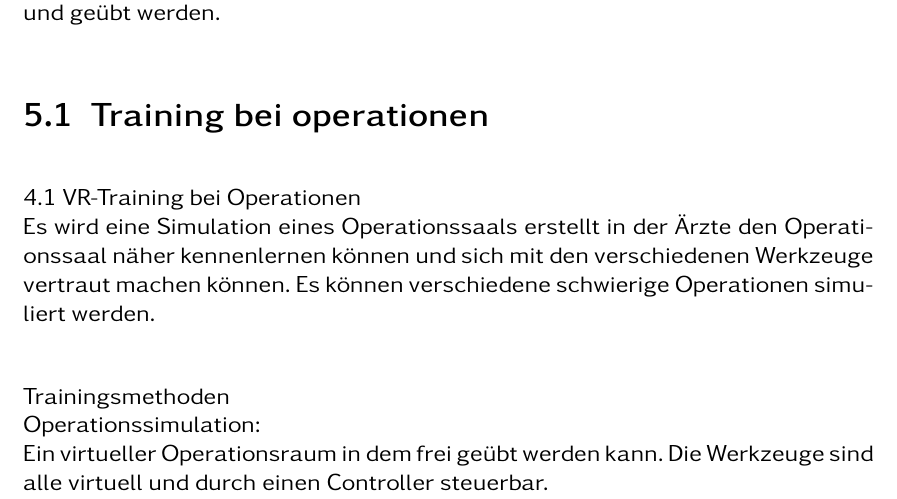
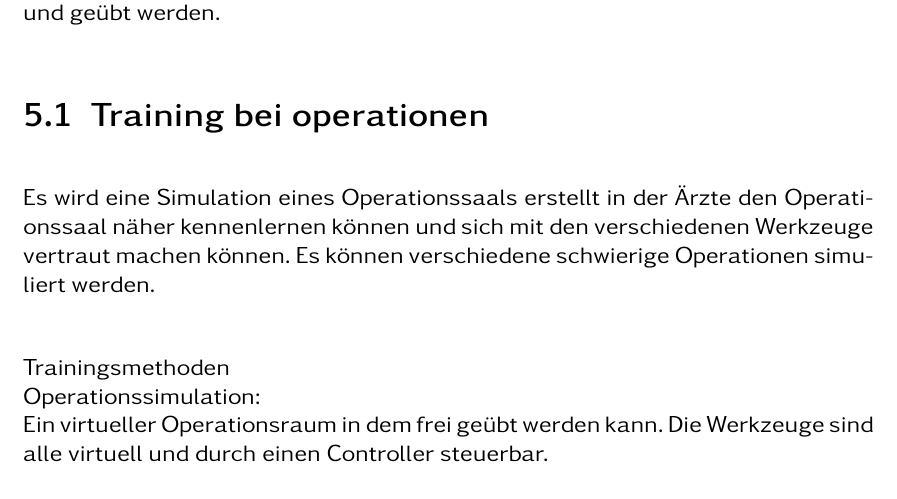
Before and after one commit to Marcora11/SAT-VR-Training, a LaTeX book (LatexVorlage/Bachelorarbeit_LaTeX_Template.tex, which reads LatexVorlage/kapitel/medizin/operationen.tex): part of page 23 of 41, cut so that both start at the same text. Compiled offline with pdfLaTeX.

Commit message:
Update operationen.tex

```diff
--- a/LatexVorlage/kapitel/medizin/operationen.tex
+++ b/LatexVorlage/kapitel/medizin/operationen.tex
@@ -1,4 +1,4 @@
-4.1 VR-Training bei Operationen \\
+
 Es wird eine Simulation eines Operationssaals erstellt in der Ärzte den Operationssaal näher kennenlernen können und sich mit den verschiedenen Werkzeuge vertraut machen können. Es können verschiedene schwierige Operationen simuliert werden.\\
 
 Trainingsmethoden\\
```
